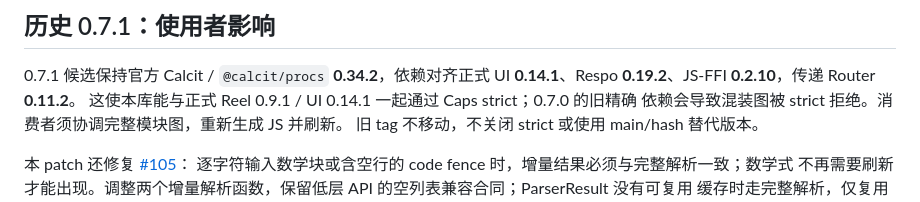
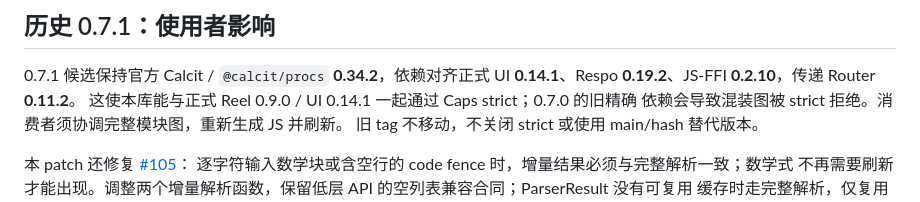
Before and after one commit to Respo/respo-markdown.calcit, a Markdown page: README.md, the part around the change. Rendered like a GitHub page.

Commit message:
纠正 Markdown 0.7.1 的历史 Reel 配对说明

```diff
--- a/README.md
+++ b/README.md
@@ -61,7 +61,7 @@ HUD、存档格式与恢复/保存顺序不改，没有增加兼容改写规则
 
 0.7.1 候选保持官方 Calcit / `@calcit/procs` **0.34.2**，依赖对齐正式 UI
 **0.14.1**、Respo **0.19.2**、JS-FFI **0.2.10**，传递 Router **0.11.2**。
-这使本库能与正式 Reel 0.9.1 / UI 0.14.1 一起通过 Caps strict；0.7.0 的旧精确
+这使本库能与正式 Reel 0.9.0 / UI 0.14.1 一起通过 Caps strict；0.7.0 的旧精确
 依赖会导致混装图被 strict 拒绝。消费者须协调完整模块图，重新生成 JS 并刷新。
 旧 tag 不移动，不关闭 strict 或使用 main/hash 替代版本。
 
```
